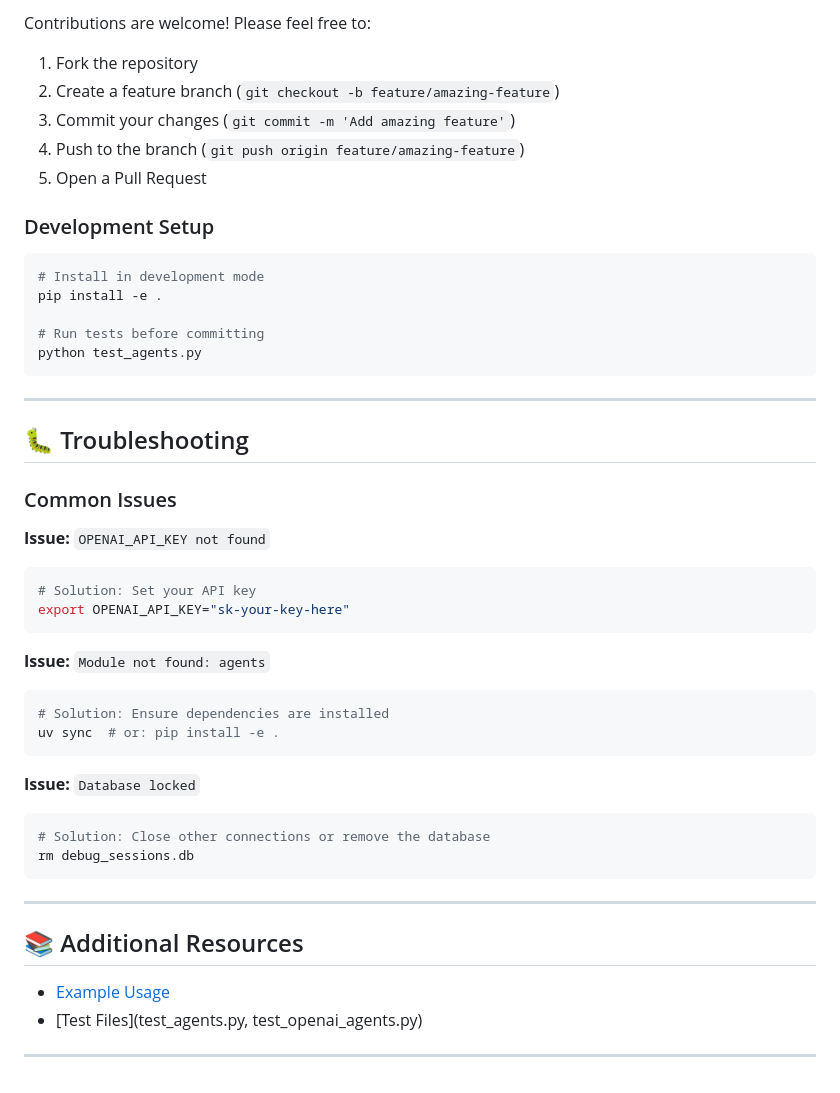
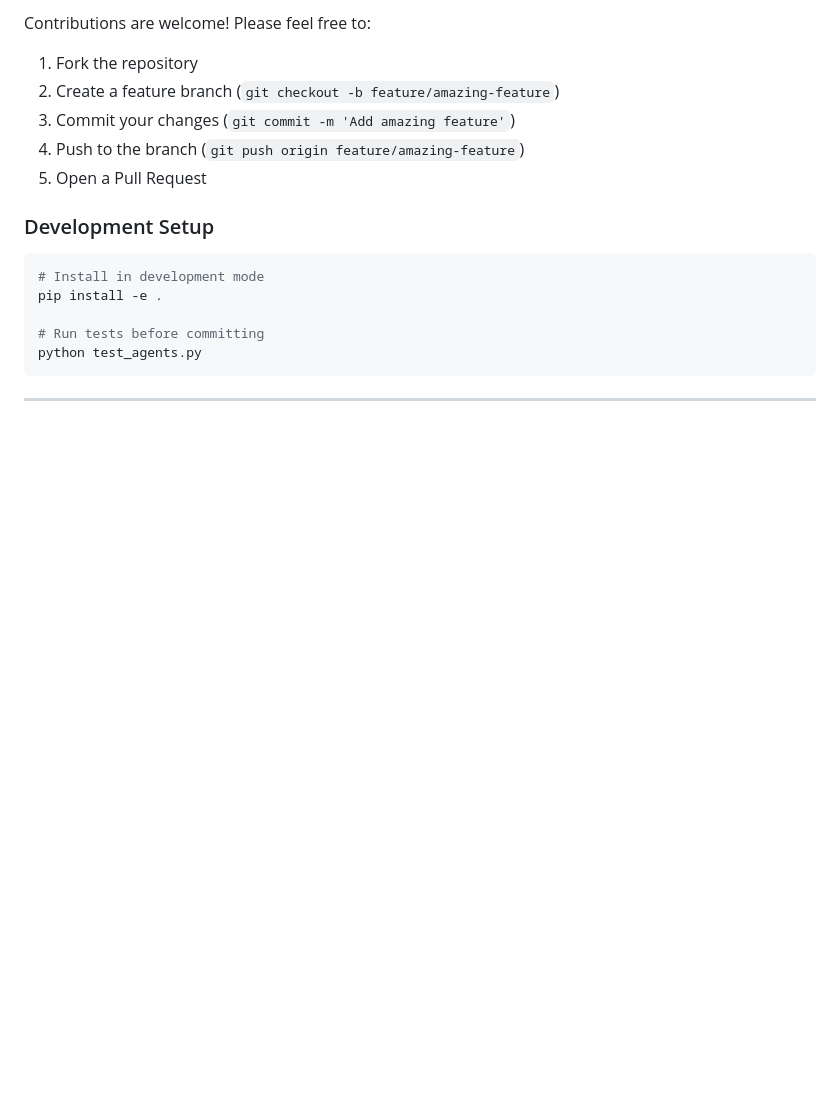
Before and after one commit to waleed260/code_debugger, a Markdown page: README.md, the part around the change. Drawn GitHub-style; blank space fills up the shorter version.

````diff
--- a/README.md
+++ b/README.md
@@ -347,34 +347,3 @@ python test_agents.py
 ```
 
 ---
-
-## 🐛 Troubleshooting
-
-### Common Issues
-
-**Issue:** `OPENAI_API_KEY not found`
-```bash
-# Solution: Set your API key
-export OPENAI_API_KEY="sk-your-key-here"
-```
-
-**Issue:** `Module not found: agents`
-```bash
-# Solution: Ensure dependencies are installed
-uv sync  # or: pip install -e .
-```
-
-**Issue:** `Database locked`
-```bash
-# Solution: Close other connections or remove the database
-rm debug_sessions.db
-```
-
----
-
-## 📚 Additional Resources
-
-- [Example Usage](example_usage.py)
-- [Test Files](test_agents.py, test_openai_agents.py)
-
----
````
